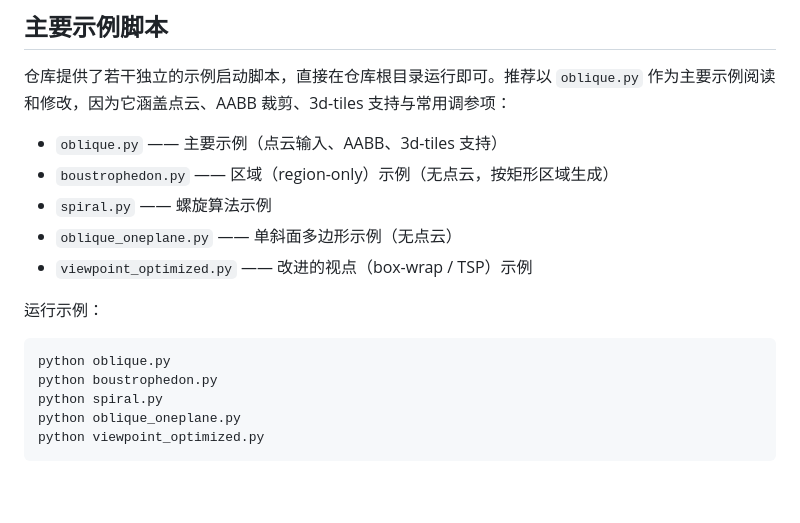
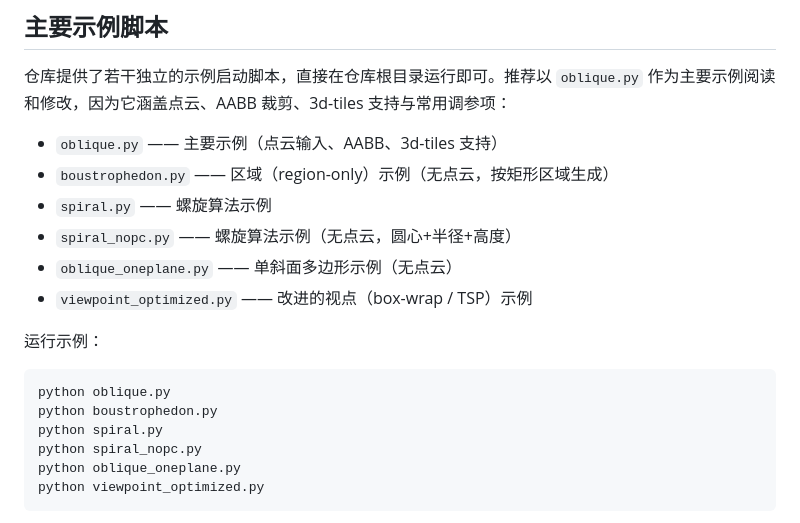
Before and after one commit to Status-Zhe/uav-coverage-planning, a Markdown page: README.md, the part around the change. GitHub-like rendering; blank space fills up the shorter version.

Commit message:
v2.0 add nopc mode

````diff
--- a/README.md
+++ b/README.md
@@ -21,6 +21,7 @@ pip install -e .
 - `oblique.py`  —— 主要示例（点云输入、AABB、3d-tiles 支持）
 - `boustrophedon.py` —— 区域（region-only）示例（无点云，按矩形区域生成）
 - `spiral.py` —— 螺旋算法示例
+- `spiral_nopc.py` —— 螺旋算法示例（无点云，圆心+半径+高度）
 - `oblique_oneplane.py` —— 单斜面多边形示例（无点云）
 - `viewpoint_optimized.py` —— 改进的视点（box-wrap / TSP）示例
 
@@ -29,6 +30,7 @@ pip install -e .
 python oblique.py
 python boustrophedon.py
 python spiral.py
+python spiral_nopc.py
 python oblique_oneplane.py
 python viewpoint_optimized.py
 ```
````
